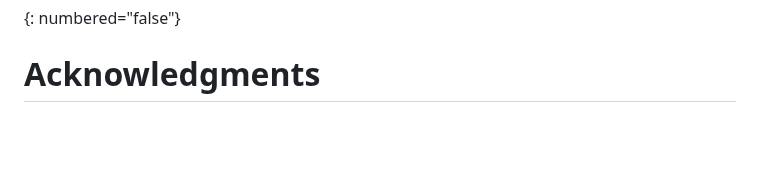
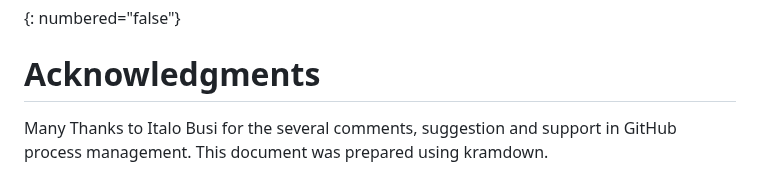
Before and after one commit to ggalimba56/draft-poidt-ccamp-actn-poi-pluggable, a Markdown page: draft-poidt-ccamp-actn-poi-pluggable.md, the part around the change. Drawn GitHub-style; blank space fills up the shorter version.

Commit message:
Update draft-poidt-ccamp-actn-poi-pluggable.md
modified acknowledgments

```diff
--- a/draft-poidt-ccamp-actn-poi-pluggable.md
+++ b/draft-poidt-ccamp-actn-poi-pluggable.md
@@ -1039,4 +1039,6 @@ Option 1
 
 # Acknowledgments
 
+   Many Thanks to Italo Busi for the several comments, suggestion and
+   support in GitHub process management.
    This document was prepared using kramdown.
```
